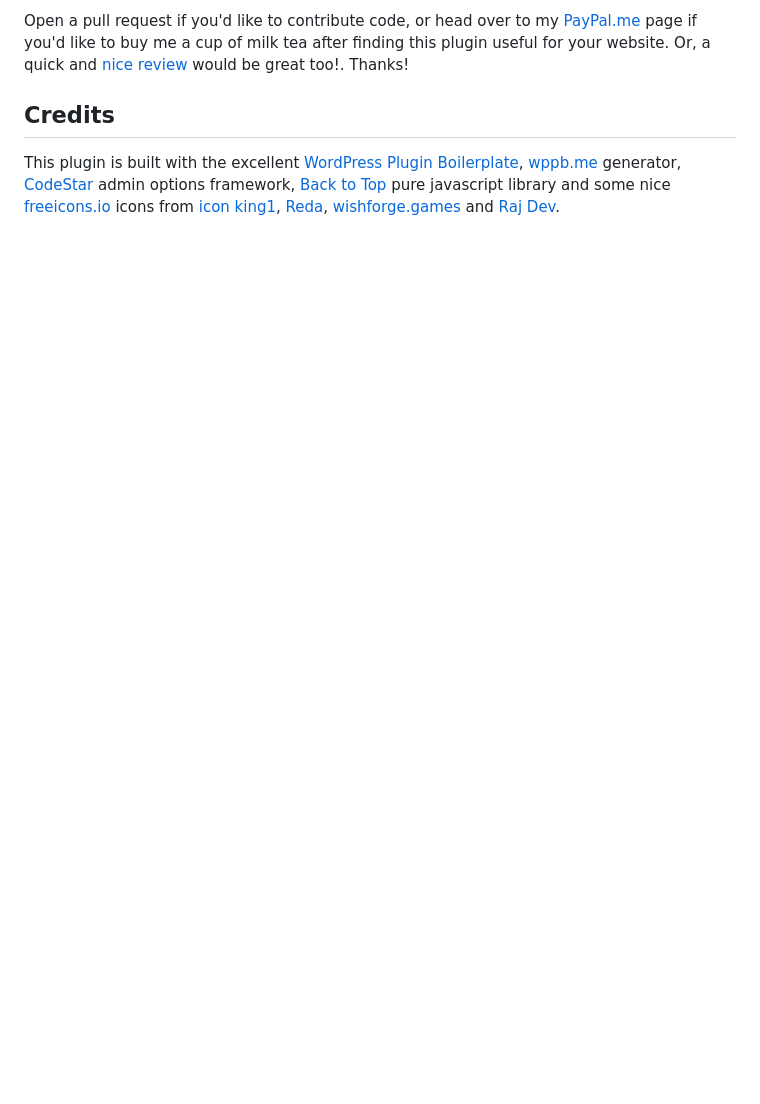
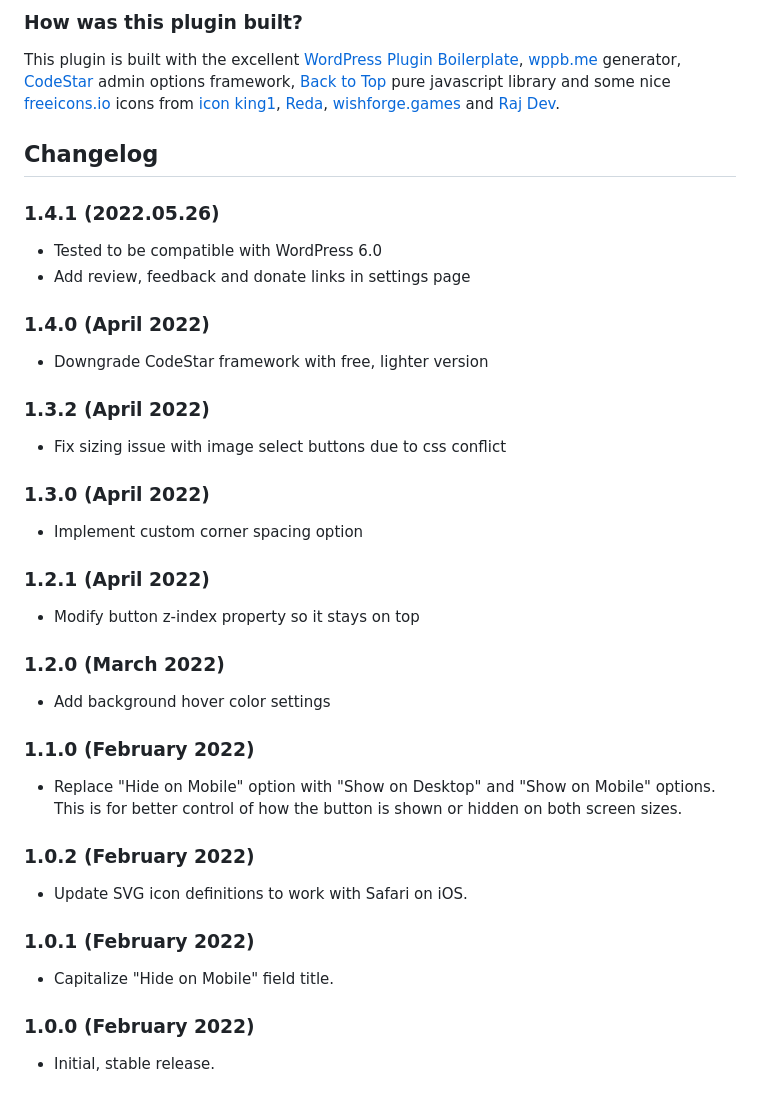
Before and after one commit to qriouslad/flexible-scroll-top, a Markdown page: README.md, the part around the change printed below. GitHub-like rendering; blank space fills up the shorter version.

Commit message:
v1.4.1 release

```diff
--- a/README.md
+++ b/README.md
@@ -18,6 +55,47 @@ Login to your WordPress admin dashboard, and go to "Plugins >> Add New" page. Se
 
-Open a pull request if you'd like to contribute code, or head over to my [PayPal.me](https://paypal.me/qriouslad) page if you'd like to buy me a cup of milk tea after finding this plugin useful for your website. Or, a quick and [nice review](https://wordpress.org/plugins/flexible-scroll-top/#reviews) would be great too!. Thanks!
-
-## Credits
+### How was this plugin built?
 
 This plugin is built with the excellent [WordPress Plugin Boilerplate](https://github.com/devinvinson/WordPress-Plugin-Boilerplate/), [wppb.me](https://wppb.me/) generator, [CodeStar](https://github.com/Codestar/codestar-framework) admin options framework, [Back to Top](https://github.com/CodyHouse/back-to-top) pure javascript library and some nice [freeicons.io](https://freeicons.io/) icons from [icon king1](https://freeicons.io/profile/3), [Reda](https://freeicons.io/profile/6156), [wishforge.games](https://freeicons.io/profile/2257) and [Raj Dev](https://freeicons.io/profile/714).
+
+## Changelog
+
+### 1.4.1 (2022.05.26)
+
+* Tested to be compatible with WordPress 6.0
+* Add review, feedback and donate links in settings page
+
+### 1.4.0 (April 2022)
+
+* Downgrade CodeStar framework with free, lighter version
+
+### 1.3.2 (April 2022)
+
+* Fix sizing issue with image select buttons due to css conflict
+
+### 1.3.0 (April 2022)
+
+* Implement custom corner spacing option
+
+### 1.2.1 (April 2022)
+
+* Modify button z-index property so it stays on top
+
+### 1.2.0 (March 2022)
+
+* Add background hover color settings
+
+### 1.1.0 (February 2022)
+
+* Replace "Hide on Mobile" option with "Show on Desktop" and "Show on Mobile" options. This is for better control of how the button is shown or hidden on both screen sizes.
+
+### 1.0.2 (February 2022)
+
+* Update SVG icon definitions to work with Safari on iOS.
+
+### 1.0.1 (February 2022)
+
+* Capitalize "Hide on Mobile" field title.
+
+### 1.0.0 (February 2022)
+
+* Initial, stable release.
```
Also changed, not shown: other parts of README.md (+44 -7 lines), .wordpress-org/banner-772x250.png (added), .wordpress-org/icon-128x128.png (added), .wordpress-org/icon-256x256.png (added), .wordpress-org/screenshot-1.jpg (added), .wordpress-org/screenshot-2.jpg (added), .wordpress-org/screenshot-3.png (added), 3 other files.
